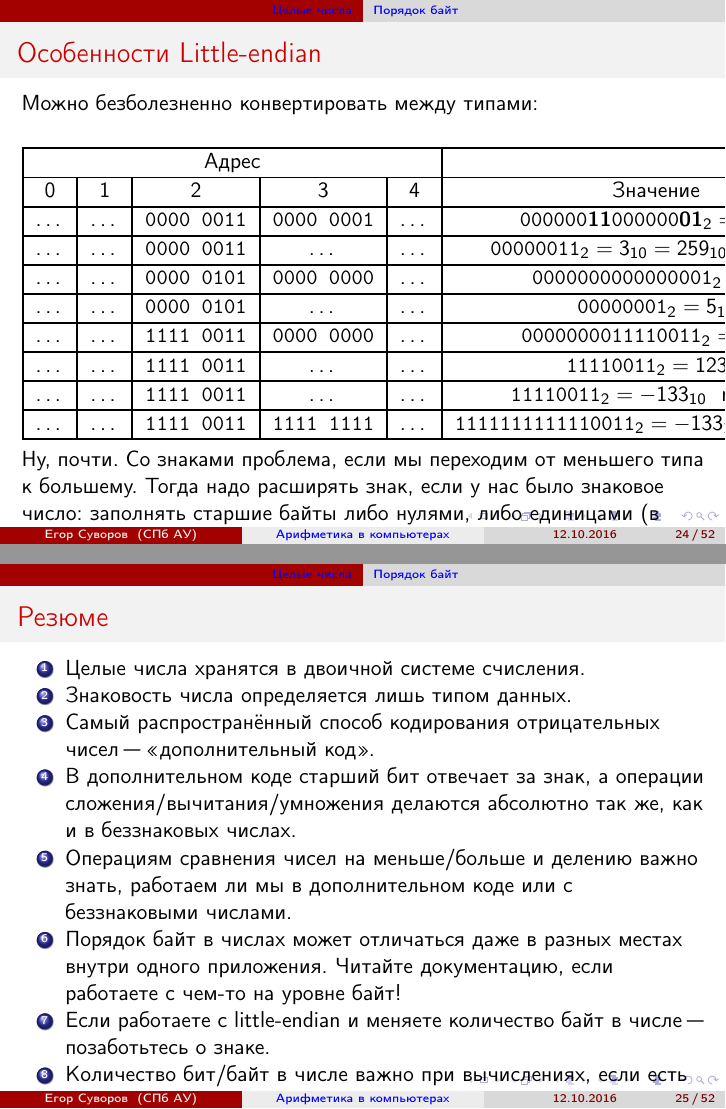
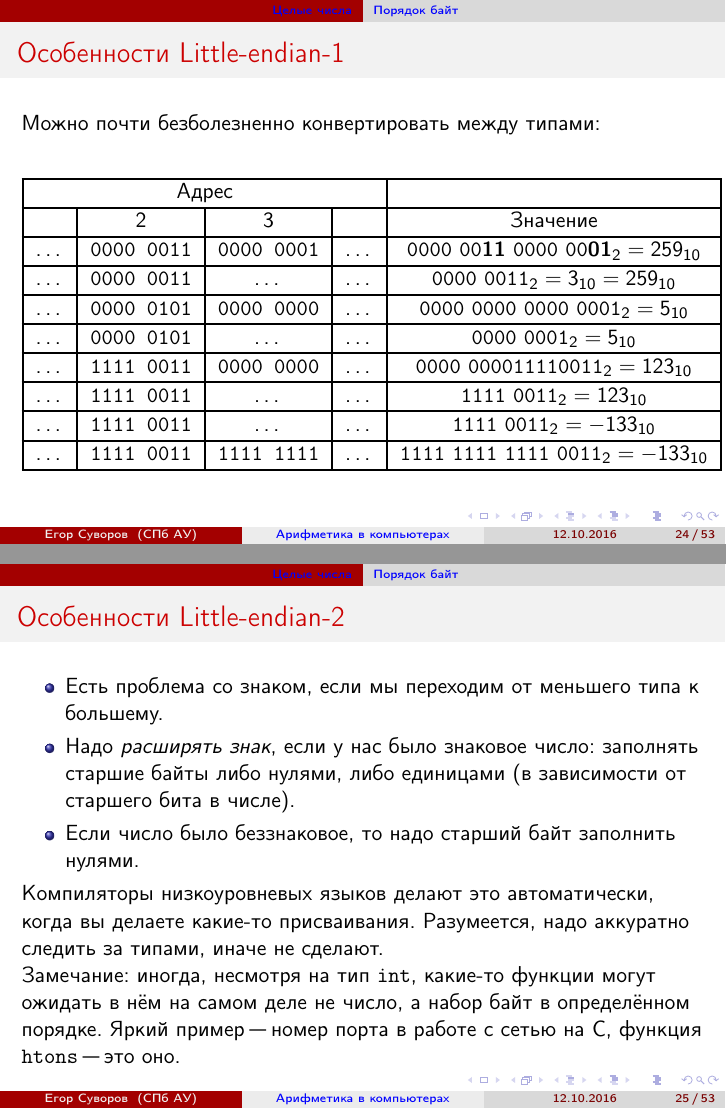
Before and after one commit to yeputons/fall-2016-paradigms, LaTeX slides (161012/161012b.tex, which reads 161012/01-int-04-order.tex): pages 57 and 58 of 87 before the commit and pages 56 and 58 of 88 after it, joined at a grey line. Compiled offline with pdfLaTeX.

Commit message:
161012: finalize 01-int-04-order

```diff
--- a/161012/01-int-04-order.tex
+++ b/161012/01-int-04-order.tex
@@ -76,3 +80,4 @@
+			\dots & \t{0000 0001} & \t{0000 0011} & \dots & $\t{0000~00\textbf{11}~0000~00\textbf{01}}_2=259_{10}$ \\\hline
 		\end{tabular}
 	\end{center}
 	Если только мы не Intel и не пишем к этому документацию:
@@ -85,15 +89,11 @@
+			\dots & \t{0000 0011} & \t{0000 0001} & \dots & $\t{0000~0011~0000~0001}_2=259_{10}$ \\\hline
 		\end{tabular}
 	\end{center}
-	Они у себя всё пишут от старших к младшим.
-	Получаются байты с меньшими адресами справа.
-	И младшие биты справа.
+	Они у себя всё пишут от старших к младшим: байты с меньшими адресами справа, младшие биты справа.
 \end{frame}
 
-\begin{frame}{Особенности Little-endian}
-	Можно безболезненно конвертировать между типами:
+\begin{frame}{Особенности Little-endian-1}
+	Можно почти безболезненно конвертировать между типами:
 	\begin{center}
 		\begin{tabular}{|c|c|c|c|c|c|c|}
 			\hline
-			\multicolumn{5}{|c|}{Адрес} & \\\hline
-			0 & 1 & 2 & 3 & 4 & Значение \\\hline
-			\dots & \dots & \t{0000 0011} & \t{0000 0001} & \dots & $\t{0000 00\textbf{11} 0000 00\textbf{01}}_2=259_{10}$ \\\hline
@@ -103,18 +100,34 @@
-			\dots & \dots & \t{1111 0011} & \t{0000 0000} & \dots & $\t{0000 0000 1111 0011}_2=123_{10}$ \\\hline
-			\dots & \dots & \t{1111 0011} & \dots & \dots & $\t{1111 0011}_2=123_{10}$ \\\hline
-			\dots & \dots & \t{1111 0011} & \dots & \dots & $\t{1111 0011}_2=-133_{10} \mod 256$ \\\hline
-			\dots & \dots & \t{1111 0011} & \t{1111 1111} & \dots & $\t{1111 1111 1111 0011}_2=-133_{10} \mod 65536$ \\\hline
+			\multicolumn{4}{|c|}{Адрес} & \\\hline
+			& 2 & 3 & & Значение \\\hline
+			\dots & \t{0000 0011} & \t{0000 0001} & \dots & $\t{0000~00\textbf{11}~0000~00\textbf{01}}_2=259_{10}$ \\\hline
+			\dots & \t{0000 0011} & \dots         & \dots & $\t{0000~0011}_2=3_{10}=259_{10}$ \\\hline
+			\dots & \t{0000 0101} & \t{0000 0000} & \dots & $\t{0000~0000~0000~0001}_2=5_{10}$ \\\hline
+			\dots & \t{0000 0101} & \dots         & \dots & $\t{0000~0001}_2=5_{10}$ \\\hline
+			\dots & \t{1111 0011} & \t{0000 0000} & \dots & $\t{0000~0000 1111 0011}_2=123_{10}$ \\\hline
+			\dots & \t{1111 0011} & \dots         & \dots & $\t{1111~0011}_2=123_{10}$ \\\hline
+			\dots & \t{1111 0011} & \dots         & \dots & $\t{1111~0011}_2=-133_{10}$ \\\hline
+			\dots & \t{1111 0011} & \t{1111 1111} & \dots & $\t{1111~1111~1111~0011}_2=-133_{10}$ \\\hline
 		\end{tabular}
 	\end{center}
-	Ну, почти.
-	Со знаками проблема, если мы переходим от меньшего типа к большему.
-	Тогда надо расширять знак, если у нас было знаковое число: заполнять старшие байты либо нулями, либо единицами (в зависимости от... \pause старшего бита в числе).
-	И даже если беззнаковое, то надо не забыть занулить старшие байты.
+\end{frame}
+
+\begin{frame}{Особенности Little-endian-2}
+	\begin{itemize}
+		\item
+			Есть проблема со знаком, если мы переходим от меньшего типа к большему.
+		\item
+			Надо \textit{расширять знак}, если у нас было знаковое число:
+			заполнять старшие байты либо нулями, либо единицами (в зависимости от\only<1>{...}\only<2->{ старшего бита в числе}).
+		\item
+			Если число было беззнаковое, то надо старший байт заполнить нулями.
+	\end{itemize}
 
 	Компиляторы низкоуровневых языков делают это автоматически, когда вы делаете какие-то присваивания.
 	Разумеется, надо аккуратно следить за типами, иначе не сделают.
 
-	Привет от функций htons в сокетах.
+	Замечание: иногда, несмотря на тип \t{int}, какие-то функции могут ожидать в нём на самом деле не число,
+	а набор байт в определённом порядке.
+	Яркий пример "--- номер порта в работе с сетью на C, функция \t{htons} "--- это оно.
 \end{frame}
 
 \begin{frame}{Резюме}
@@ -126,7 +139,7 @@
 		\item
 			Самый распространённый способ кодирования отрицательных чисел "--- <<дополнительный код>>.
 		\item
-			В дополнительном коде старший бит отвечает за знак, а операции сложения/вычитания/умножения делаются абсолютно так же, как и в беззнаковых числах.
+			В дополнительном коде старший бит отвечает за знак, а арифметика делатеся так же, как и в беззнаковых числах.
 		\item
 			Операциям сравнения чисел на меньше/больше и делению важно знать, работаем ли мы в дополнительном коде или с беззнаковыми числами.
 		\item
@@ -135,6 +148,6 @@
 		\item
 			Если работаете с little-endian и меняете количество байт в числе "--- позаботьтесь о знаке.
 		\item
-			Количество бит/байт в числе важно при вычислениях, если есть либо дополнительный код, либо переполнения.
+			Если есть либо дополнительный код, либо переполнения, то важно количество бит/байт в числе.
 	\end{enumerate}
 \end{frame}
```
Also changed, not shown: 161012/01-int-04-order.tex (58 more changed lines).
